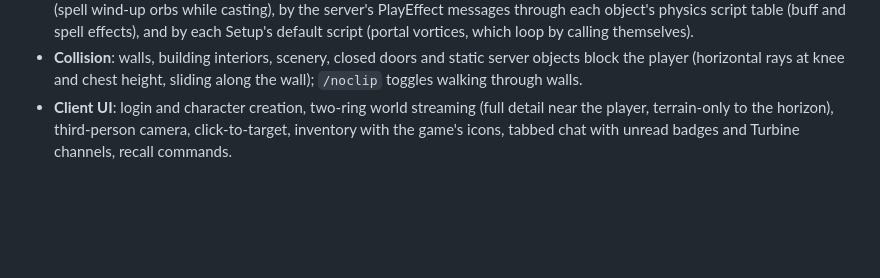
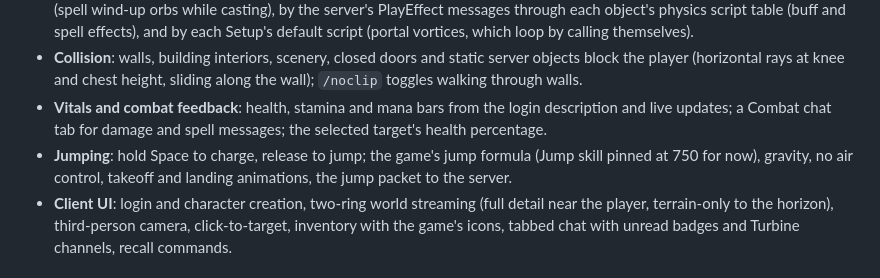
Before and after one commit to FictitiousReality/ACWeb, a Markdown page: README.md, the part around the change. Drawn GitHub-style; blank space fills up the shorter version.

Commit message:
README: vitals, combat tab and jumping in the status list
Co-Authored-By: Claude Fable 5.1 <noreply@anthropic.com>

```diff
--- a/README.md
+++ b/README.md
@@ -58,6 +58,12 @@ check the rules of any server before connecting to it.
 - **Collision**: walls, building interiors, scenery, closed doors and static
   server objects block the player (horizontal rays at knee and chest height,
   sliding along the wall); `/noclip` toggles walking through walls.
+- **Vitals and combat feedback**: health, stamina and mana bars from the
+  login description and live updates; a Combat chat tab for damage and spell
+  messages; the selected target's health percentage.
+- **Jumping**: hold Space to charge, release to jump; the game's jump formula
+  (Jump skill pinned at 750 for now), gravity, no air control, takeoff and
+  landing animations, the jump packet to the server.
 - **Client UI**: login and character creation, two-ring world streaming
   (full detail near the player, terrain-only to the horizon), third-person
   camera, click-to-target, inventory with the game's icons, tabbed chat with
```
